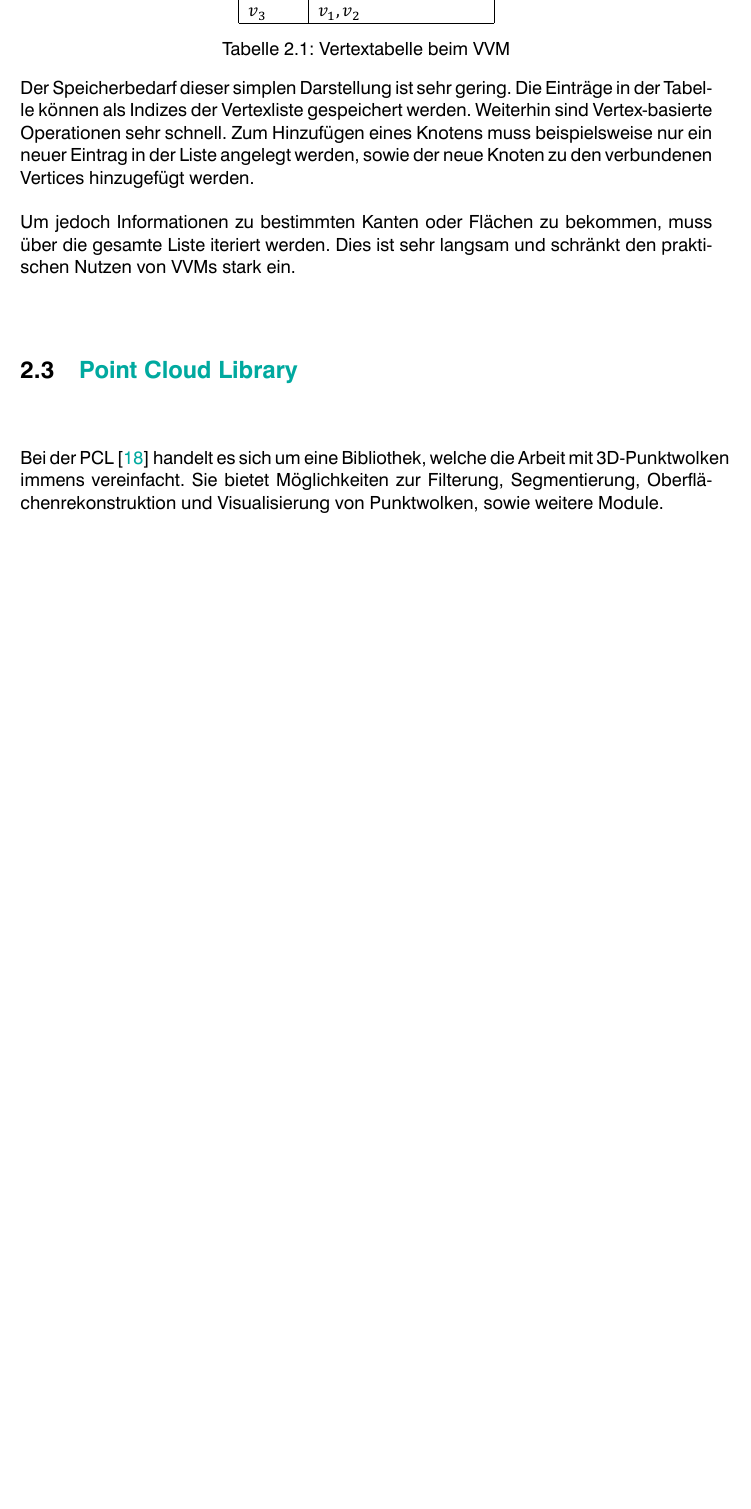
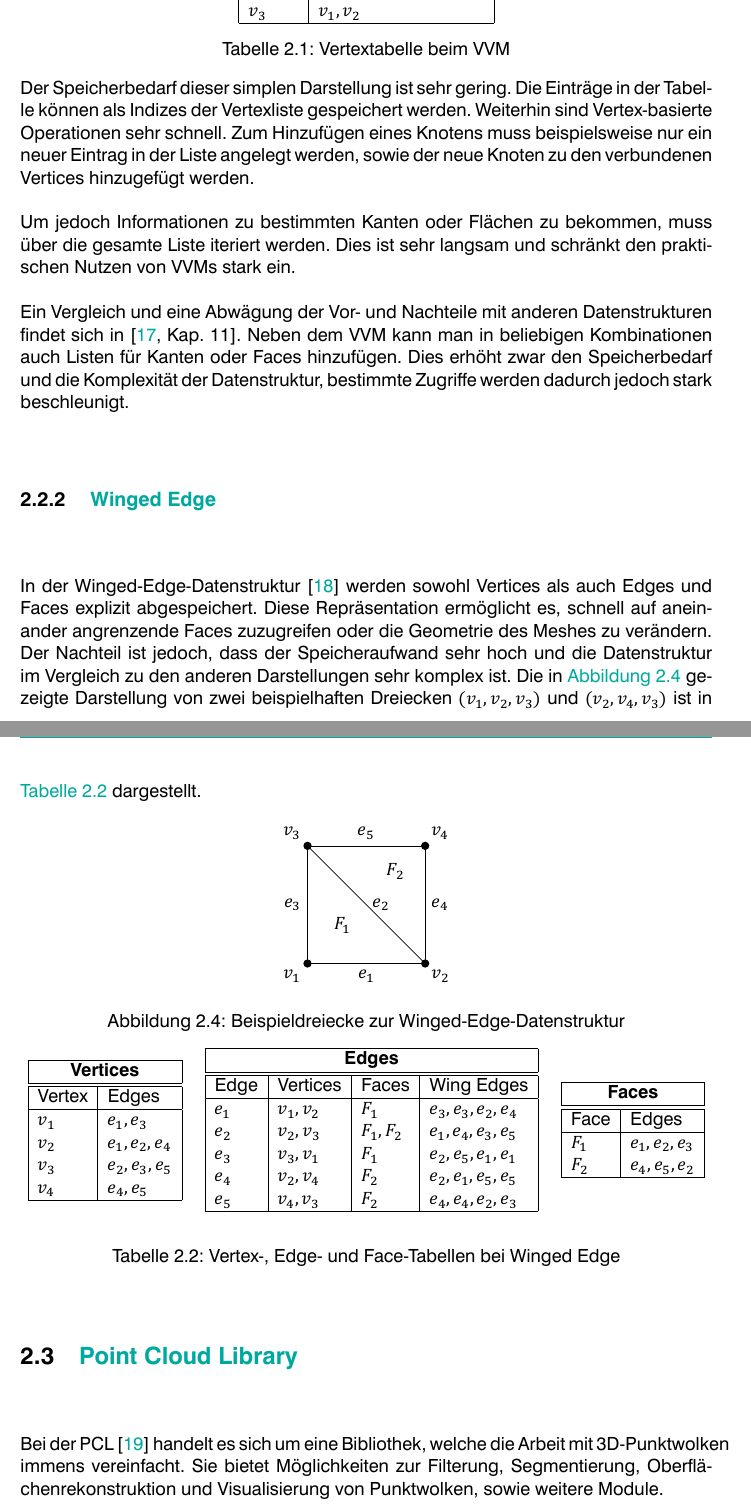
Before and after one commit to LorenzBung/bachelor-thesis, a LaTeX thesis (thesis.tex, which reads chapters/grundlagen.tex): part of page 18 of 30 before the commit and two parts of pages 18 and 19 of 31 after it, the two joined at a grey line, cut so that both start at the same text, the shorter picture padded with empty space. Compiled offline with XeLaTeX.

Commit message:
Add tikz image + table to winged edge

```diff
--- a/chapters/grundlagen.tex
+++ b/chapters/grundlagen.tex
@@ -192,7 +191,89 @@ Zum Hinzufügen eines Knotens muss beispielsweise nur ein neuer Eintrag in der L
 Um jedoch Informationen zu bestimmten Kanten oder Flächen zu bekommen, muss über die gesamte Liste iteriert werden.
 Dies ist sehr langsam und schränkt den praktischen Nutzen von \acp{VVM} stark ein.
 
-%TODO
+Ein Vergleich und eine Abwägung der Vor- und Nachteile mit anderen Datenstrukturen findet sich in \cite[Kap. 11]{smith2006vertex}.
+Neben dem \ac{VVM} kann man in beliebigen Kombinationen auch Listen für Kanten oder Faces hinzufügen.
+Dies erhöht zwar den Speicherbedarf und die Komplexität der Datenstruktur, bestimmte Zugriffe werden dadurch jedoch stark beschleunigt.
+
+
+\subsection{Winged Edge}
+\label{subsec:winged-edge}
+
+In der Winged-Edge-Datenstruktur \cite{baumgart1975polyhedron} werden sowohl Vertices als auch Edges und Faces explizit abgespeichert.
+Diese Repräsentation ermöglicht es, schnell auf aneinander angrenzende Faces zuzugreifen oder die Geometrie des Meshes zu verändern.
+Der Nachteil ist jedoch, dass der Speicheraufwand sehr hoch und die Datenstruktur im Vergleich zu den anderen Darstellungen sehr komplex ist.
+Die in \autoref{img:winged-edge-triangles} gezeigte Darstellung von zwei beispielhaften Dreiecken $(v_1, v_2, v_3)$ und $(v_2, v_4, v_3)$ ist in \autoref{tab:winged-edge-table} dargestellt.
+
+\begin{figure}[ht]
+\centering
+\begin{tikzpicture}[scale=2.5]
+\coordinate[label=-135:$v_1$] (v_1) at (0,0);
+\coordinate[label=-45:$v_2$] (v_2) at (1,0);
+\coordinate[label=135:$v_3$] (v_3) at (0,1);
+\coordinate[label=45:$v_4$] (v_4) at (1,1);
+\coordinate[label=$F_1$] (F_1) at (0.3,0.2);
+\coordinate[label=$F_2$] (F_2) at (0.75,0.66);
+\draw (v_1) to node[below]{$e_1$} (v_2);
+\draw (v_2) to node[right]{$e_2$} (v_3);
+\draw (v_3) to node[left]{$e_3$} (v_1);
+\draw (v_2) to node[right]{$e_4$} (v_4);
+\draw (v_4) to node[above]{$e_5$} (v_3);
+\fill (v_1) circle (1pt);
+\fill (v_2) circle (1pt);
+\fill (v_3) circle (1pt);
+\fill (v_4) circle (1pt);
+\end{tikzpicture}
+\caption{Beispieldreiecke zur Winged-Edge-Datenstruktur}
+\label{img:winged-edge-triangles}
+\end{figure}
+
+\begin{table}[ht]
+\begin{center}
+% Vertices
+\begin{tabular}{| l | l |}
+\hline
+\multicolumn{2}{| c |}{\textbf{Vertices}}\\
+\hline\hline
+Vertex & Edges\\
+\hline
+$v_1$ & $e_1, e_3$\\
+$v_2$ & $e_1, e_2, e_4$\\
+$v_3$ & $e_2, e_3, e_5$\\
+$v_4$ & $e_4, e_5$\\
+\hline
+\end{tabular}
+\quad
+% Edges
+\begin{tabular}{| l | l | l | l |}
+\hline
+\multicolumn{4}{| c |}{\textbf{Edges}}\\
+\hline\hline
+Edge & Vertices & Faces & Wing Edges\\
+\hline
+$e_1$ & $v_1, v_2$ & $F_1$ & $e_3, e_3, e_2, e_4$\\
+$e_2$ & $v_2, v_3$ & $F_1, F_2$ & $e_1, e_4, e_3, e_5$\\
+$e_3$ & $v_3, v_1$ & $F_1$ & $e_2, e_5, e_1, e_1$\\
+$e_4$ & $v_2, v_4$ & $F_2$ & $e_2, e_1, e_5, e_5$\\
+$e_5$ & $v_4, v_3$ & $F_2$ & $e_4, e_4, e_2, e_3$\\
+\hline
+\end{tabular}
+\quad
+% Faces
+\begin{tabular}{| l | l |}
+\hline
+\multicolumn{2}{| c |}{\textbf{Faces}}\\
+\hline\hline
+Face & Edges\\
+\hline
+$F_1$ & $e_1, e_2, e_3$\\
+$F_2$ & $e_4, e_5, e_2$\\
+\hline
+\end{tabular}
+\end{center}
+\caption{Vertex-, Edge- und Face-Tabellen bei Winged Edge}
+\label{tab:winged-edge-table}
+\end{table}
+
 
 %TODO andere arten von meshes
 
```
Also changed, not shown: bib/references.bib (+8 -0 lines), thesis.pdf, chapters/grundlagen.tex (5 more changed lines).
